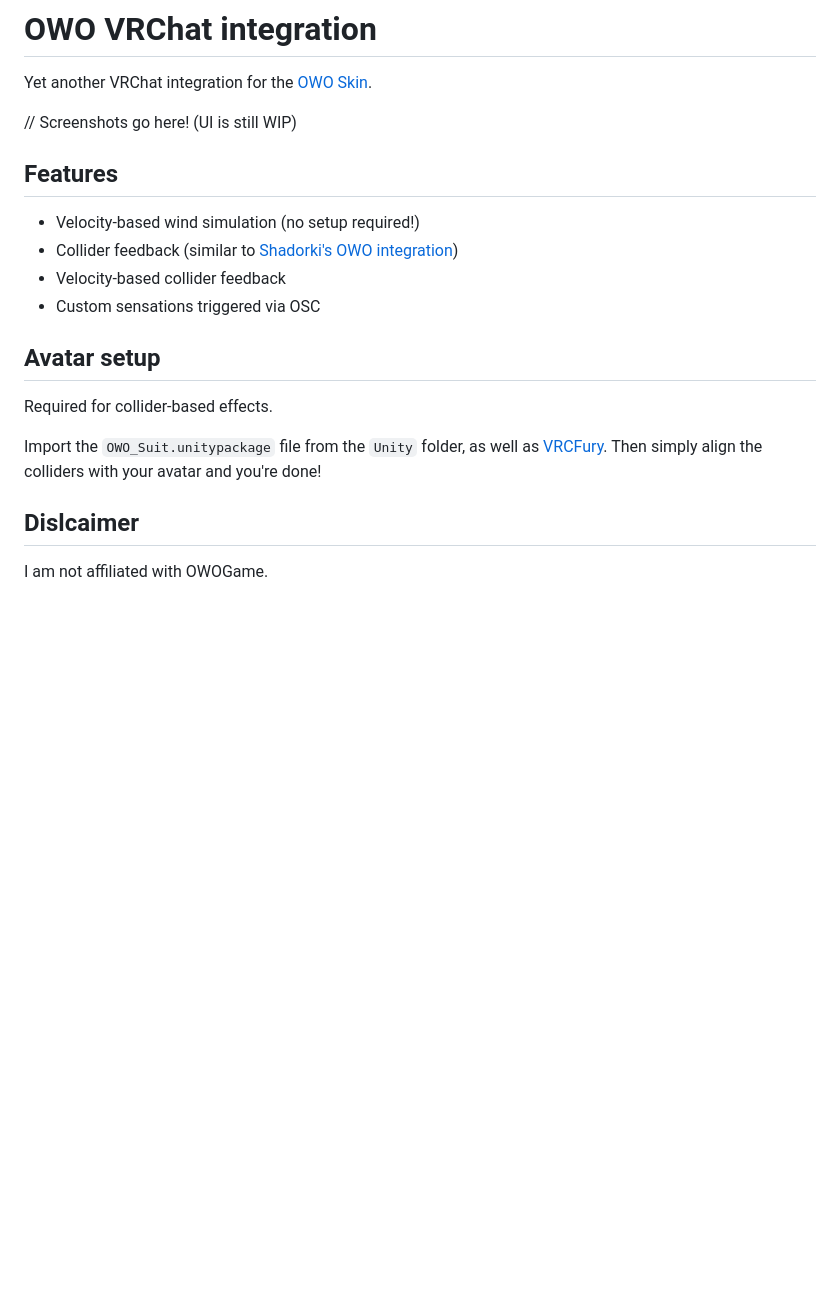
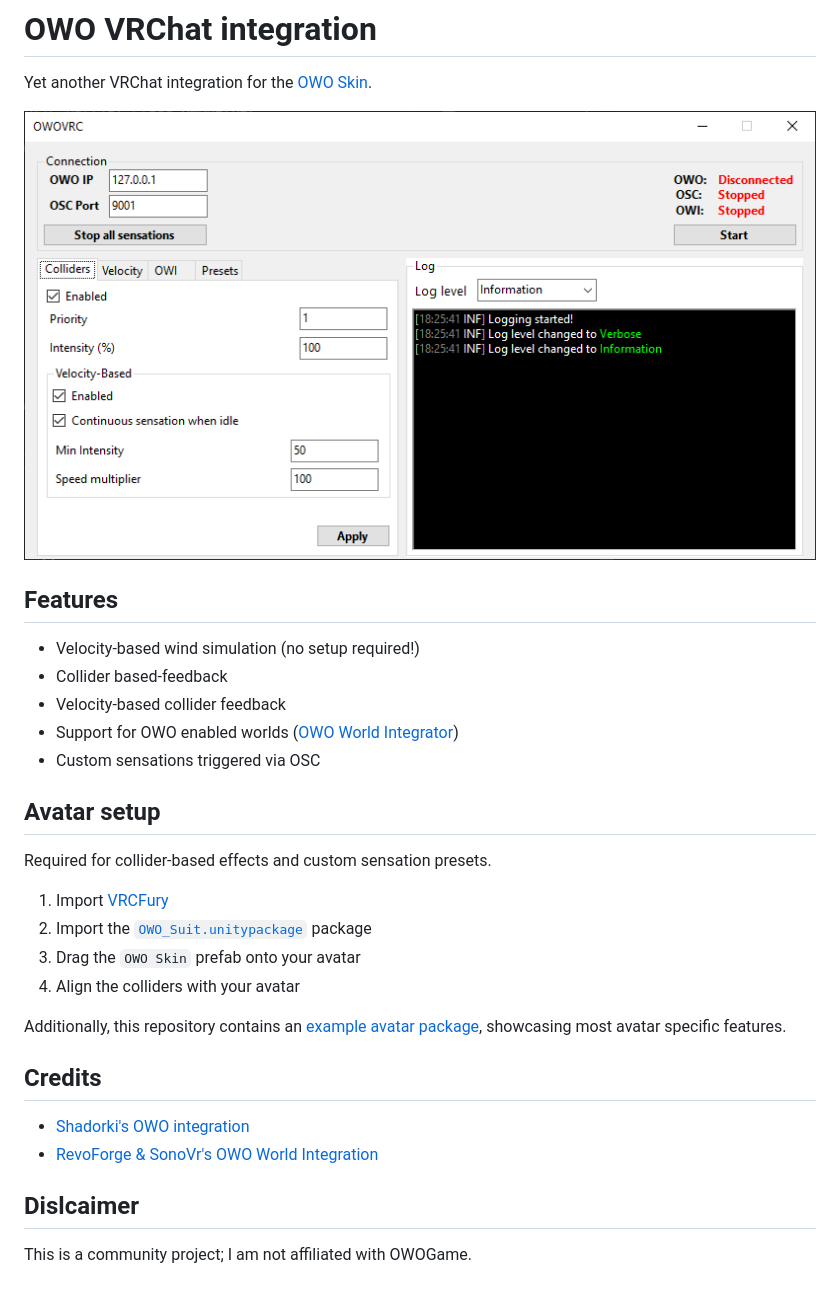
Before and after one commit to sync1211/owoskin-vrc, a Markdown page: README.md, the part around the change. Drawn GitHub-style; pictures changed too: .github/Screenshot_1.png (added); blank space fills up the shorter version.

Commit message:
* Updated README.md

```diff
--- a/README.md
+++ b/README.md
@@ -2,22 +2,32 @@
 
 Yet another VRChat integration for the [OWO Skin](https://owogame.com/).
 
-// Screenshots go here! (UI is still WIP)
+![Screenshot](.github/Screenshot_1.png)
 
 ## Features
 * Velocity-based wind simulation (no setup required!)
-* Collider feedback (similar to [Shadorki's OWO integration](https://github.com/shadorki/vrc-owo-suit))
+* Collider based-feedback
 * Velocity-based collider feedback
+* Support for OWO enabled worlds ([OWO World Integrator](https://github.com/RevoForge/Vrchat-OWO-Integration))
 * Custom sensations triggered via OSC
 
 ## Avatar setup
 
-Required for collider-based effects.
+Required for collider-based effects and custom sensation presets.
 
-Import the `OWO_Suit.unitypackage` file from the `Unity` folder, as well as [VRCFury](https://vrcfury.com/).
-Then simply align the colliders with your avatar and you're done!
+1. Import [VRCFury](https://vrcfury.com/)
+2. Import the [`OWO_Suit.unitypackage`](./Unity/OWOSkin%20Prefab.unitypackage) package
+3. Drag the `OWO Skin` prefab onto your avatar
+4. Align the colliders with your avatar
 
+Additionally, this repository contains an [example avatar package](./Unity/Example%20Avatar.unitypackage), showcasing most avatar specific features.
+
+
+## Credits
+
+* [Shadorki's OWO integration](https://github.com/shadorki/vrc-owo-suit)
+* [RevoForge & SonoVr's OWO World Integration](https://github.com/RevoForge/Vrchat-OWO-Integration)
 
 ## Dislcaimer
 
-I am not affiliated with OWOGame.
+This is a community project; I am not affiliated with OWOGame.
```
